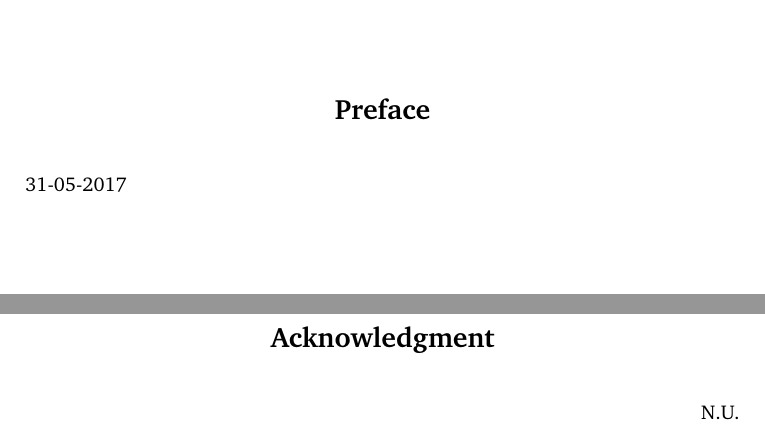
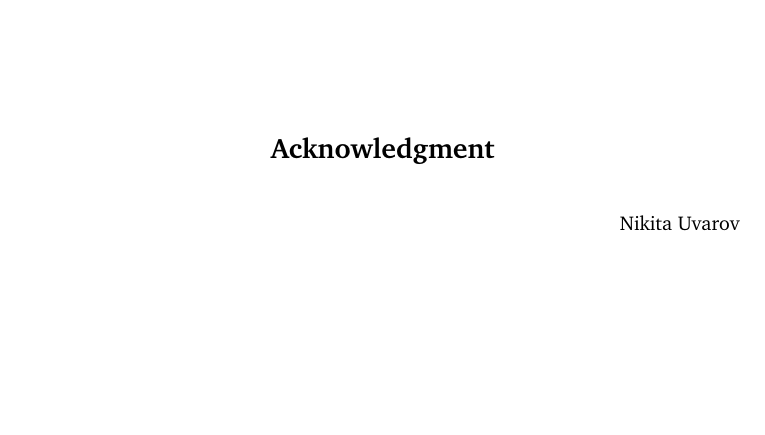
Before and after one commit to uvNikita/master-thesis, a LaTeX thesis (main.tex, which reads acknowledgment.tex, intro/intro.tex, intro/preface.tex): two parts of pages 1 and 3 of 89 before the commit and part of page 1 of 87 after it, the two joined at a grey line, cut at the place of the change, the shorter picture padded with empty space. Compiled offline with pdfLaTeX.

Commit message:
Remove intro folder, move abstract and acknowledgments to the top level

```diff
--- a/intro/acknowledgment.tex
+++ b/acknowledgment.tex
@@ -1,5 +1,5 @@
 %\addcontentsline{toc}{chapter}{Acknowledgment}
 \chapter*{Acknowledgment}
 \begin{flushright}
-N.U.\\[1pc]
+Nikita Uvarov\\[1pc]
 \end{flushright}
--- a/intro/intro.tex
+++ /dev/null
@@ -1,5 +0,0 @@
-\include{intro/preface}
-
-\include{intro/acknowledgment}
-
-\include{intro/abstract}
--- a/intro/preface.tex
+++ /dev/null
@@ -1,5 +0,0 @@
-%\addcontentsline{toc}{chapter}{Preface}
-\chapter*{Preface}
-
-\thesisdate \\[1pc]
-\\[1pc]
```
Also changed, not shown: main.tex (+2 -1 lines), abstract.tex (renamed from intro/abstract.tex).
